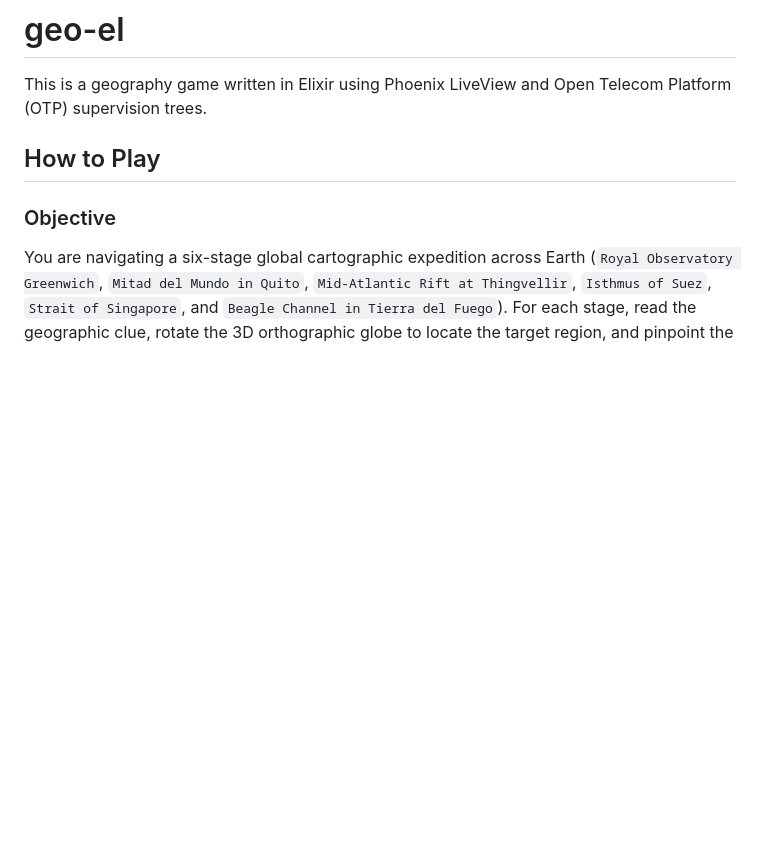
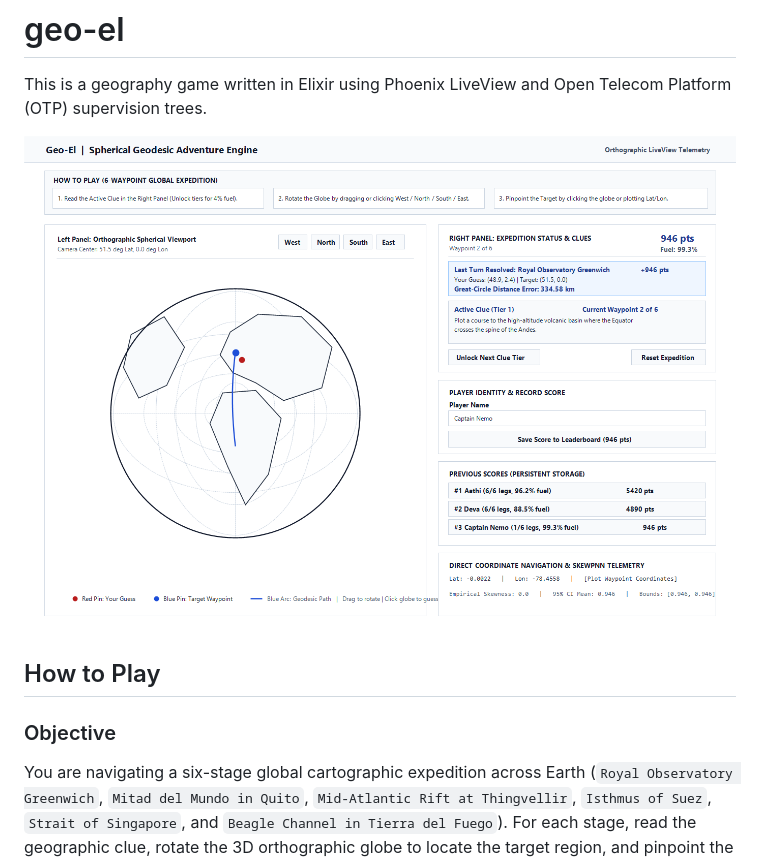
Before and after one commit to KathiraveluLab/geo-el, a Markdown page: README.md, the part around one of its changes. Drawn GitHub-style; pictures changed too: docs/screenshot.png (added); blank space fills up the shorter version.

```diff
--- a/README.md
+++ b/README.md
@@ -1,6 +1,8 @@
 # geo-el
 
 This is a geography game written in Elixir using Phoenix LiveView and Open Telecom Platform (OTP) supervision trees.
+
+![Geo-El Gameplay Screenshot](docs/screenshot.png)
 
 ## How to Play
 
```
Also changed, not shown: other parts of README.md (+8 -3 lines), 17 other files.
